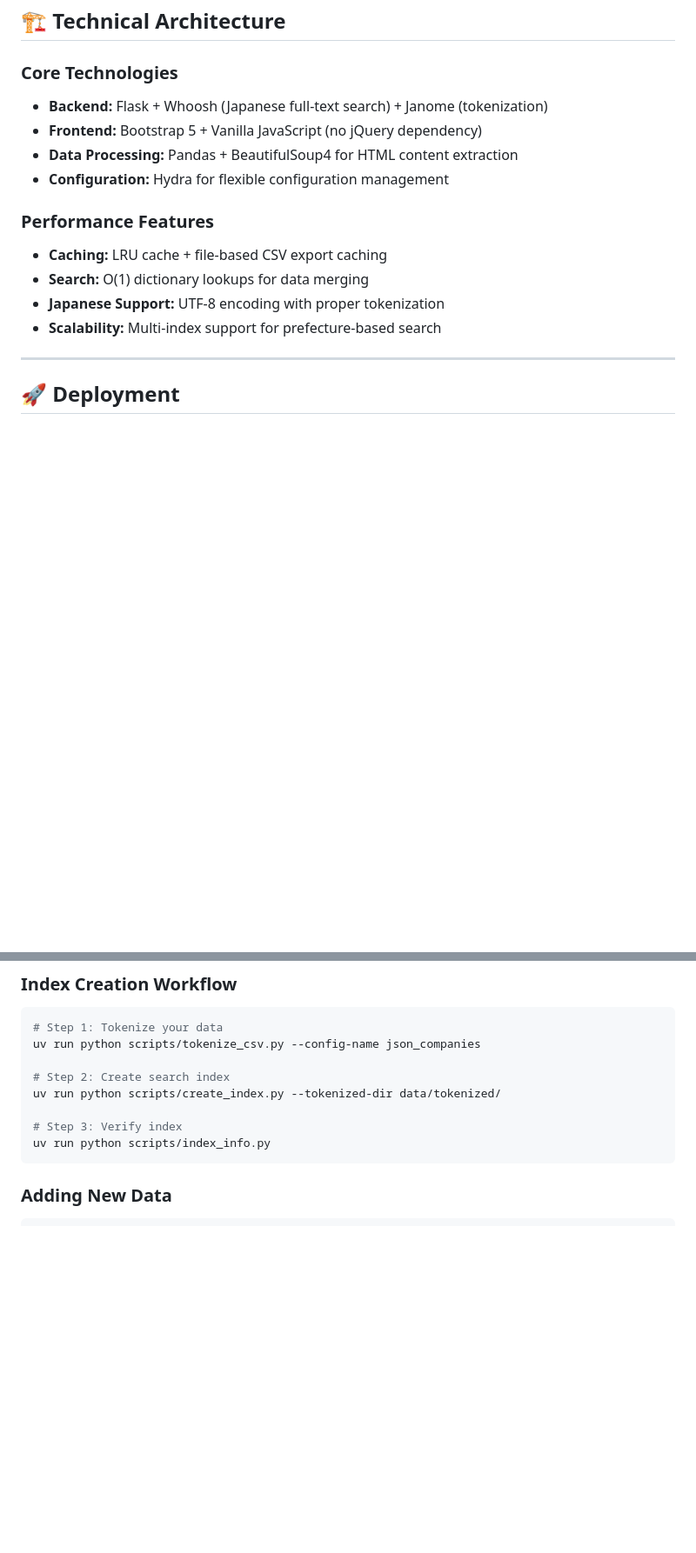
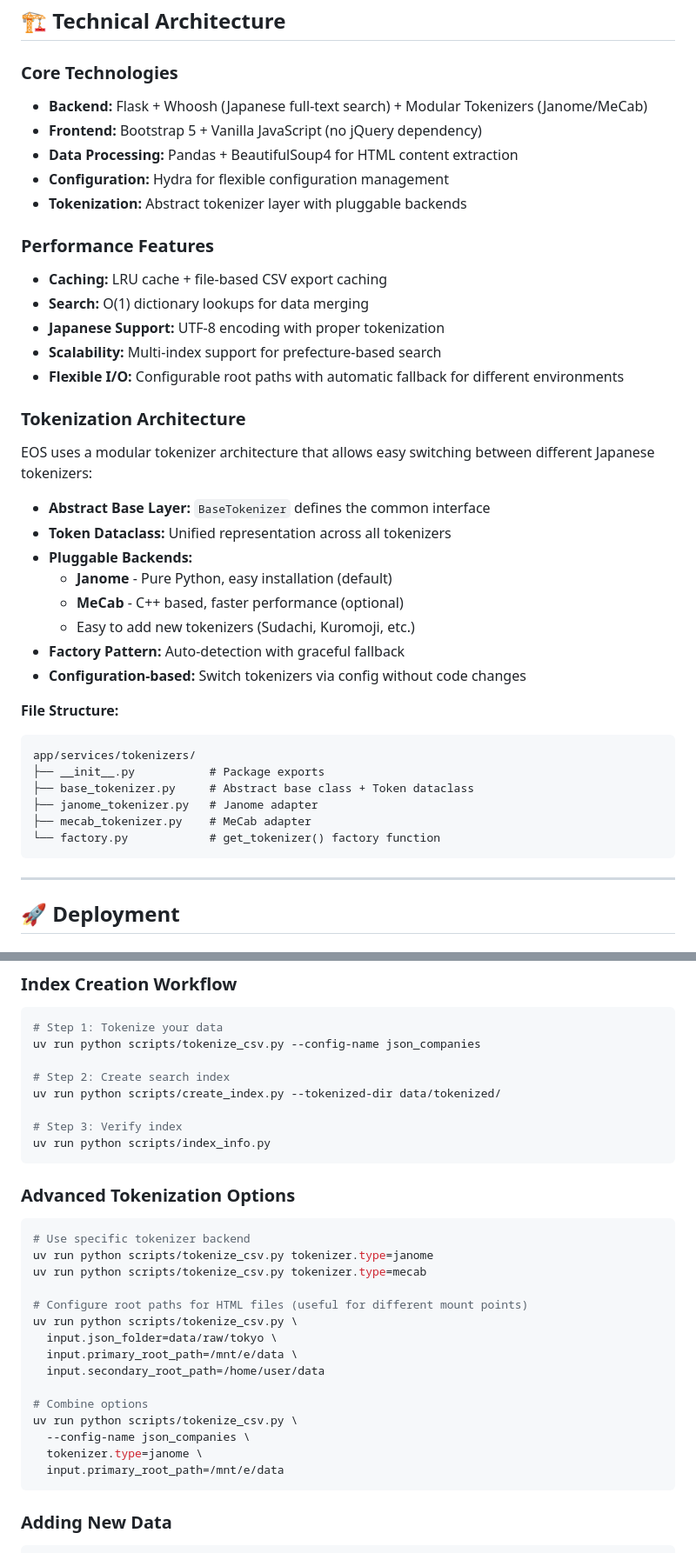
Before and after one commit to lorentzbao/eos-V2, a Markdown page: README.md, 2 parts joined by grey strips. Shown at 87% size. Rendered like a GitHub page; blank space fills up the shorter version.

Commit message:
Update README.md with modular tokenizer and root path features
- Add modular tokenization and flexible file resolution to key features
- Document tokenization architecture with pluggable backends
- Add advanced tokenization options section with examples
- Update configuration section with tokenizer settings
- Document root path configuration for HTML file resolution
- Add tokenizer file structure overview

🤖 Generated with [Claude Code](https://claude.com/claude-code)

Co-Authored-By: Claude <noreply@anthropic.com>

````diff
--- a/README.md
+++ b/README.md
@@ -183,16 +185,41 @@ uv run python run.py
 ## 🏗️ Technical Architecture
 
 ### **Core Technologies**
-- **Backend:** Flask + Whoosh (Japanese full-text search) + Janome (tokenization)
+- **Backend:** Flask + Whoosh (Japanese full-text search) + Modular Tokenizers (Janome/MeCab)
 - **Frontend:** Bootstrap 5 + Vanilla JavaScript (no jQuery dependency)
 - **Data Processing:** Pandas + BeautifulSoup4 for HTML content extraction
 - **Configuration:** Hydra for flexible configuration management
+- **Tokenization:** Abstract tokenizer layer with pluggable backends
 
 ### **Performance Features**
 - **Caching:** LRU cache + file-based CSV export caching
 - **Search:** O(1) dictionary lookups for data merging
 - **Japanese Support:** UTF-8 encoding with proper tokenization
 - **Scalability:** Multi-index support for prefecture-based search
+- **Flexible I/O:** Configurable root paths with automatic fallback for different environments
+
+### **Tokenization Architecture**
+
+EOS uses a modular tokenizer architecture that allows easy switching between different Japanese tokenizers:
+
+- **Abstract Base Layer:** `BaseTokenizer` defines the common interface
+- **Token Dataclass:** Unified representation across all tokenizers
+- **Pluggable Backends:**
+  - **Janome** - Pure Python, easy installation (default)
+  - **MeCab** - C++ based, faster performance (optional)
+  - Easy to add new tokenizers (Sudachi, Kuromoji, etc.)
+- **Factory Pattern:** Auto-detection with graceful fallback
+- **Configuration-based:** Switch tokenizers via config without code changes
+
+**File Structure:**
+```
+app/services/tokenizers/
+├── __init__.py           # Package exports
+├── base_tokenizer.py     # Abstract base class + Token dataclass
+├── janome_tokenizer.py   # Janome adapter
+├── mecab_tokenizer.py    # MeCab adapter
+└── factory.py            # get_tokenizer() factory function
+```
 
 ---
 
@@ -224,6 +251,25 @@ uv run python scripts/create_index.py --tokenized-dir data/tokenized/
 
 # Step 3: Verify index
 uv run python scripts/index_info.py
+```
+
+### **Advanced Tokenization Options**
+```bash
+# Use specific tokenizer backend
+uv run python scripts/tokenize_csv.py tokenizer.type=janome
+uv run python scripts/tokenize_csv.py tokenizer.type=mecab
+
+# Configure root paths for HTML files (useful for different mount points)
+uv run python scripts/tokenize_csv.py \
+  input.json_folder=data/raw/tokyo \
+  input.primary_root_path=/mnt/e/data \
+  input.secondary_root_path=/home/user/data
+
+# Combine options
+uv run python scripts/tokenize_csv.py \
+  --config-name json_companies \
+  tokenizer.type=janome \
+  input.primary_root_path=/mnt/e/data
 ```
 
 ### **Adding New Data**
````
Also changed, not shown: other parts of README.md (+16 -1 lines).
